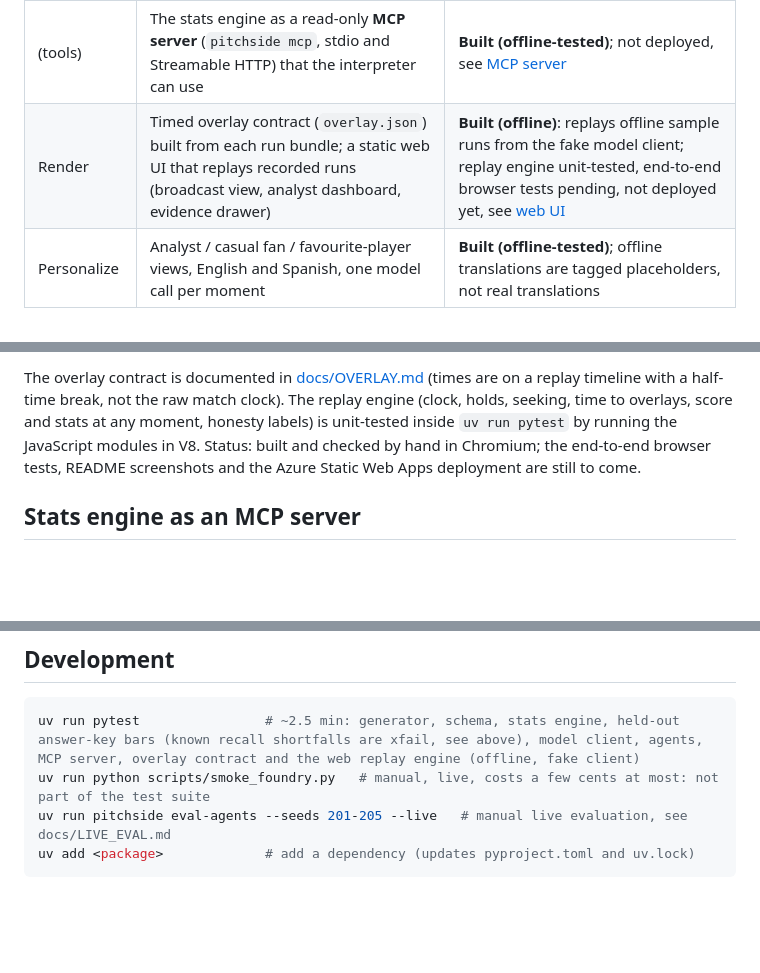
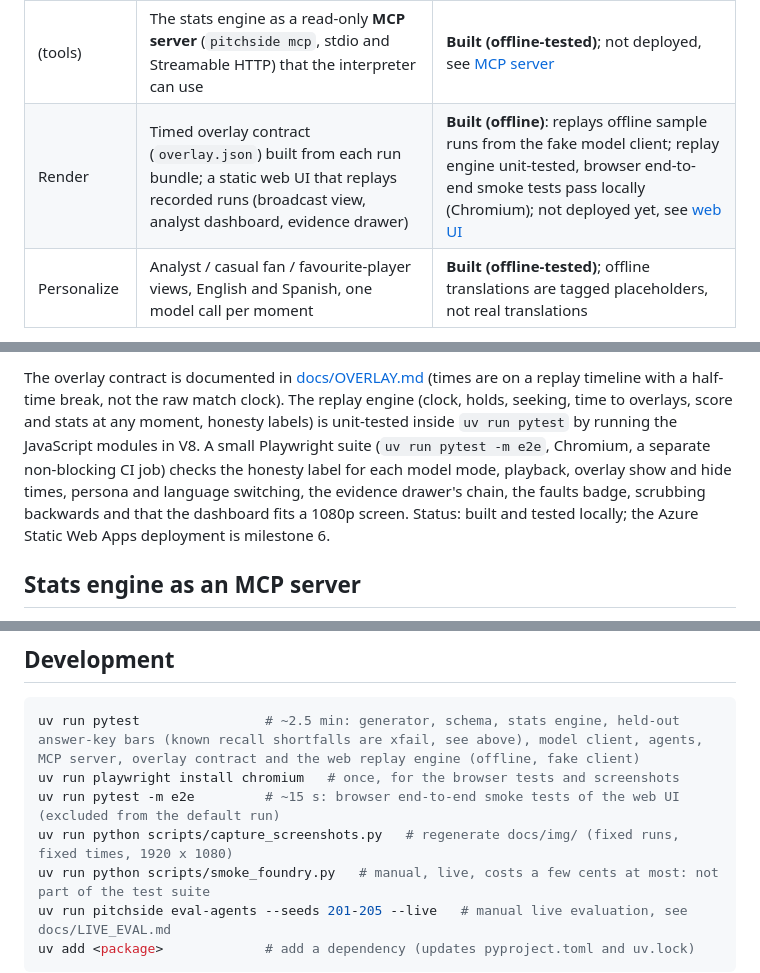
Before and after one commit to rahmanshah/pitchside-developer-hackathon, a Markdown page: README.md, 3 parts joined by grey strips. Drawn GitHub-style; blank space fills up the shorter version.

````diff
--- a/README.md
+++ b/README.md
@@ -13,7 +13,7 @@ Built for the **Inside the Game: Developer Hackathon**. Everything here is synth
 | (model access) | Agent Framework chat clients for Foundry model deployments (Entra ID), offline fake client, token and cost log, budget, concurrency and retry guard | **Built**: tested offline only; not yet run against a live Foundry deployment, see [model client](#model-client-and-cost-controls) |
 | Explain | Interpreter, explainer and two-layer verifier (deterministic checker + semantic check) as an Agent Framework workflow, with recaps and an audit trail | **Built (offline-tested)**: runs end to end on the fake model client; **no live model run yet**, so there are no model-quality numbers, see [agents](#agents-explain-verify-personalize) |
 | (tools) | The stats engine as a read-only **MCP server** (`pitchside mcp`, stdio and Streamable HTTP) that the interpreter can use | **Built (offline-tested)**; not deployed, see [MCP server](#stats-engine-as-an-mcp-server) |
-| Render | Timed overlay contract (`overlay.json`) built from each run bundle; a static web UI that replays recorded runs (broadcast view, analyst dashboard, evidence drawer) | **Built (offline)**: replays offline sample runs from the fake model client; replay engine unit-tested, end-to-end browser tests pending, not deployed yet, see [web UI](#web-ui-replay-a-recorded-run) |
+| Render | Timed overlay contract (`overlay.json`) built from each run bundle; a static web UI that replays recorded runs (broadcast view, analyst dashboard, evidence drawer) | **Built (offline)**: replays offline sample runs from the fake model client; replay engine unit-tested, browser end-to-end smoke tests pass locally (Chromium); not deployed yet, see [web UI](#web-ui-replay-a-recorded-run) |
 | Personalize | Analyst / casual fan / favourite-player views, English and Spanish, one model call per moment | **Built (offline-tested)**; offline translations are tagged placeholders, not real translations |
 
 See [docs/ARCHITECTURE.md](docs/ARCHITECTURE.md) for the target design and [docs/DECISIONS.md](docs/DECISIONS.md)
@@ -221,9 +230,11 @@ every text, check and number was produced when the run was recorded.
 
 The overlay contract is documented in [docs/OVERLAY.md](docs/OVERLAY.md) (times are on a replay timeline with a
 half-time break, not the raw match clock). The replay engine (clock, holds, seeking, time to overlays, score and stats
-at any moment, honesty labels) is unit-tested inside `uv run pytest` by running the JavaScript modules in V8. Status:
-built and checked by hand in Chromium; the end-to-end browser tests, README screenshots and the Azure Static Web Apps
-deployment are still to come.
+at any moment, honesty labels) is unit-tested inside `uv run pytest` by running the JavaScript modules in V8. A small
+Playwright suite (`uv run pytest -m e2e`, Chromium, a separate non-blocking CI job) checks the honesty label for each
+model mode, playback, overlay show and hide times, persona and language switching, the evidence drawer's chain, the
+faults badge, scrubbing backwards and that the dashboard fits a 1080p screen. Status: built and tested locally; the
+Azure Static Web Apps deployment is milestone 6.
 
 ## Stats engine as an MCP server
 
@@ -285,6 +296,9 @@ chat and function middleware), the **Model Context Protocol** Python SDK (the st
 
 ```bash
 uv run pytest                # ~2.5 min: generator, schema, stats engine, held-out answer-key bars (known recall shortfalls are xfail, see above), model client, agents, MCP server, overlay contract and the web replay engine (offline, fake client)
+uv run playwright install chromium   # once, for the browser tests and screenshots
+uv run pytest -m e2e         # ~15 s: browser end-to-end smoke tests of the web UI (excluded from the default run)
+uv run python scripts/capture_screenshots.py   # regenerate docs/img/ (fixed runs, fixed times, 1920 x 1080)
 uv run python scripts/smoke_foundry.py   # manual, live, costs a few cents at most: not part of the test suite
 uv run pitchside eval-agents --seeds 201-205 --live   # manual live evaluation, see docs/LIVE_EVAL.md
 uv add <package>             # add a dependency (updates pyproject.toml and uv.lock)
````
Also changed, not shown: other parts of README.md (+9 -0 lines), CLAUDE.md (+10 -4 lines), docs/img/analyst.png (added), docs/img/broadcast.png (added), docs/img/evidence-drawer.png (added), 1 other file.
